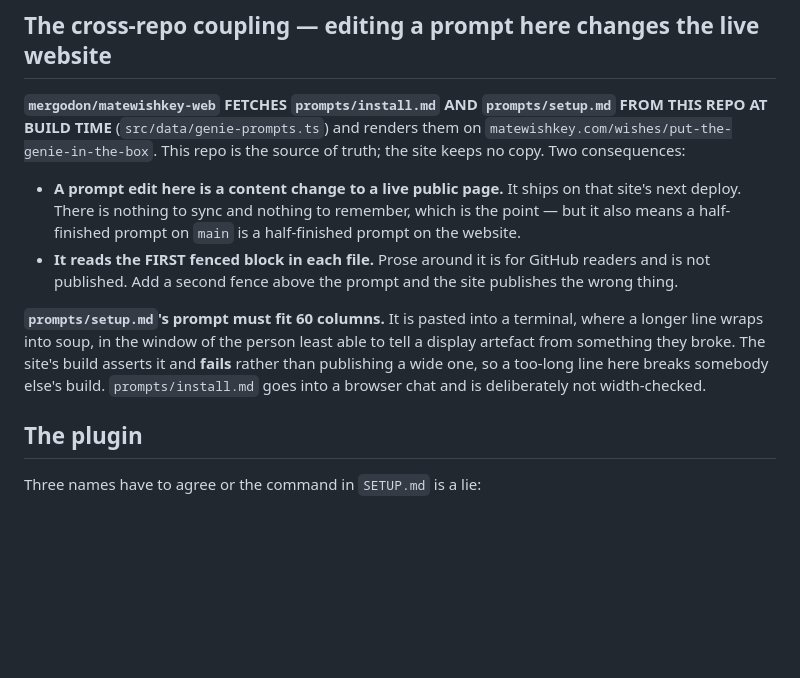
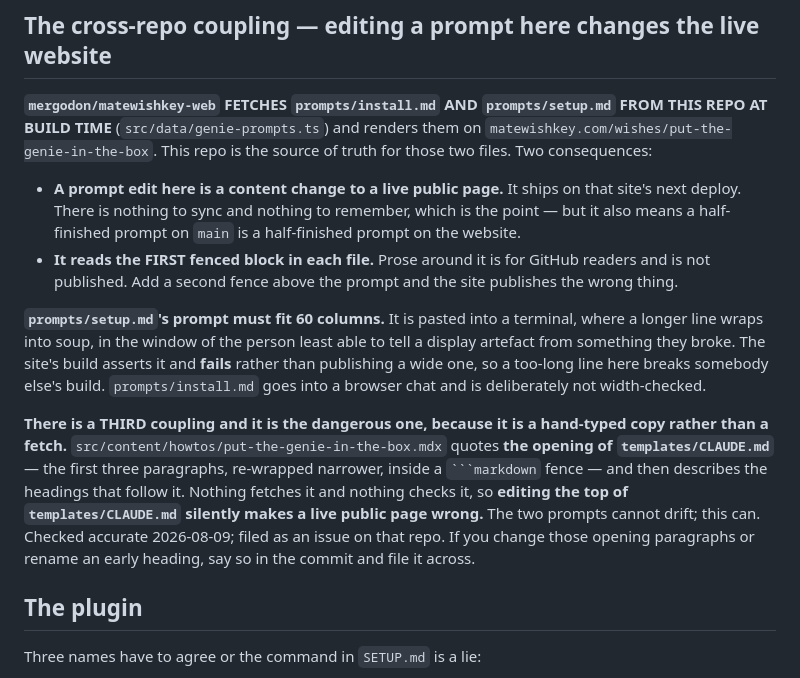
Before and after one commit to matewishkey/mwk-genie, a Markdown page: CLAUDE.md, the part around the change. Rendered like a GitHub page; blank space fills up the shorter version.

Commit message:
docs: there is a third coupling, and it is hand-typed
"The site keeps no copy" was true when it was written and is not
true now. matewishkey-web quotes the opening of templates/CLAUDE.md
verbatim in its own mdx — three paragraphs, re-wrapped narrower —
and then describes the headings that follow.

The two prompts are fetched at build time and cannot drift. This one
is typed, so it can, and nothing anywhere checks it. The asymmetry is
the problem: templates/CLAUDE.md gets edited whenever the kit's
behaviour changes, and the person editing it has no reason to think
about a website. Yesterday's change to that file landed one section
below the quoted part, which is the only reason it did not break.

Checked accurate today. Filed as matewishkey-web#29 — their file,
their call on whether to fetch it, describe it, or leave it and rely
on this note.

````diff
--- a/CLAUDE.md
+++ b/CLAUDE.md
@@ -65,8 +65,8 @@ and sits inside it — it is a colophon, not a call to action. Leave it alone.)
 
 **`mergodon/matewishkey-web` FETCHES `prompts/install.md` AND `prompts/setup.md` FROM THIS REPO AT
 BUILD TIME** (`src/data/genie-prompts.ts`) and renders them on
-`matewishkey.com/wishes/put-the-genie-in-the-box`. This repo is the source of truth; the site keeps
-no copy. Two consequences:
+`matewishkey.com/wishes/put-the-genie-in-the-box`. This repo is the source of truth for those two
+files. Two consequences:
 
 - **A prompt edit here is a content change to a live public page.** It ships on that site's next
   deploy. There is nothing to sync and nothing to remember, which is the point — but it also means a
@@ -79,6 +79,15 @@ line wraps into soup, in the window of the person least able to tell a display a
 something they broke. The site's build asserts it and **fails** rather than publishing a wide one, so
 a too-long line here breaks somebody else's build. `prompts/install.md` goes into a browser chat and
 is deliberately not width-checked.
+
+**There is a THIRD coupling and it is the dangerous one, because it is a hand-typed copy rather
+than a fetch.** `src/content/howtos/put-the-genie-in-the-box.mdx` quotes **the opening of
+`templates/CLAUDE.md`** — the first three paragraphs, re-wrapped narrower, inside a
+` ```markdown ` fence — and then describes the headings that follow it. Nothing fetches it and
+nothing checks it, so **editing the top of `templates/CLAUDE.md` silently makes a live public page
+wrong.** The two prompts cannot drift; this can. Checked accurate 2026-08-09; filed as an issue on
+that repo. If you change those opening paragraphs or rename an early heading, say so in the commit
+and file it across.
 
 ## The plugin
 
````
